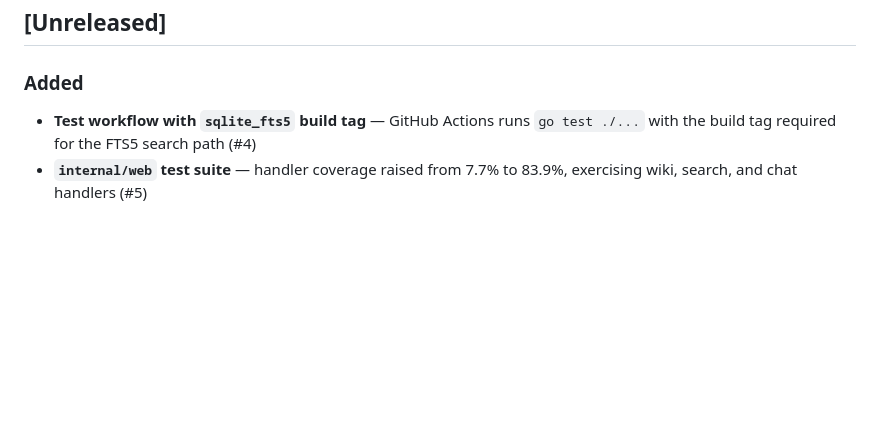
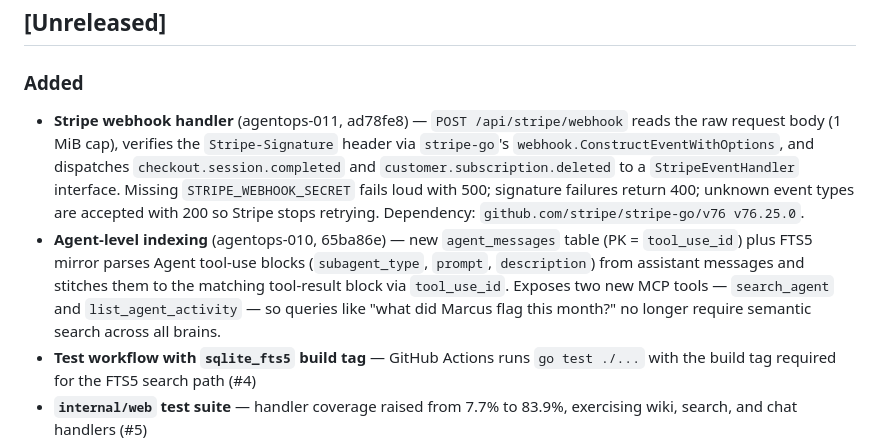
Before and after one commit to bobbydeveaux/cerebra, a Markdown page: CHANGELOG.md, the part around the change. GitHub-like rendering; blank space fills up the shorter version.

Commit message:
docs(changelog): document agentops-010 + agentops-011 in [Unreleased] (#30)
Stripe webhook handler (ad78fe8) and agent-level indexing (65ba86e) both
landed on main on 2026-05-26 but never made it into the CHANGELOG; the
sprint coverage entries above them only cover PRs #4-#28. This adds the
two missing entries at the top of [Unreleased] in the same style as the
existing bullets.

No code changes.

```diff
--- a/CHANGELOG.md
+++ b/CHANGELOG.md
@@ -3,6 +3,8 @@
 ## [Unreleased]
 
 ### Added
+- **Stripe webhook handler** (agentops-011, ad78fe8) — `POST /api/stripe/webhook` reads the raw request body (1 MiB cap), verifies the `Stripe-Signature` header via `stripe-go`'s `webhook.ConstructEventWithOptions`, and dispatches `checkout.session.completed` and `customer.subscription.deleted` to a `StripeEventHandler` interface. Missing `STRIPE_WEBHOOK_SECRET` fails loud with 500; signature failures return 400; unknown event types are accepted with 200 so Stripe stops retrying. Dependency: `github.com/stripe/stripe-go/v76 v76.25.0`.
+- **Agent-level indexing** (agentops-010, 65ba86e) — new `agent_messages` table (PK = `tool_use_id`) plus FTS5 mirror parses Agent tool-use blocks (`subagent_type`, `prompt`, `description`) from assistant messages and stitches them to the matching tool-result block via `tool_use_id`. Exposes two new MCP tools — `search_agent` and `list_agent_activity` — so queries like "what did Marcus flag this month?" no longer require semantic search across all brains.
 - **Test workflow with `sqlite_fts5` build tag** — GitHub Actions runs `go test ./...` with the build tag required for the FTS5 search path (#4)
 - **`internal/web` test suite** — handler coverage raised from 7.7% to 83.9%, exercising wiki, search, and chat handlers (#5)
 - **`internal/brain` test suite** — registry, session loading, and summary paths covered, 0% to 78.1% (#6)
```
